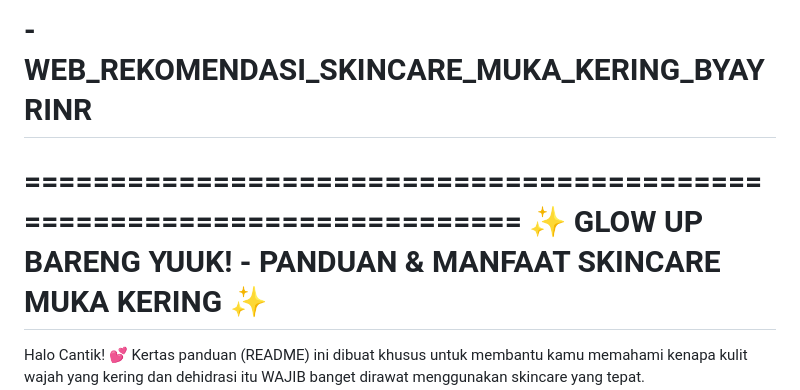
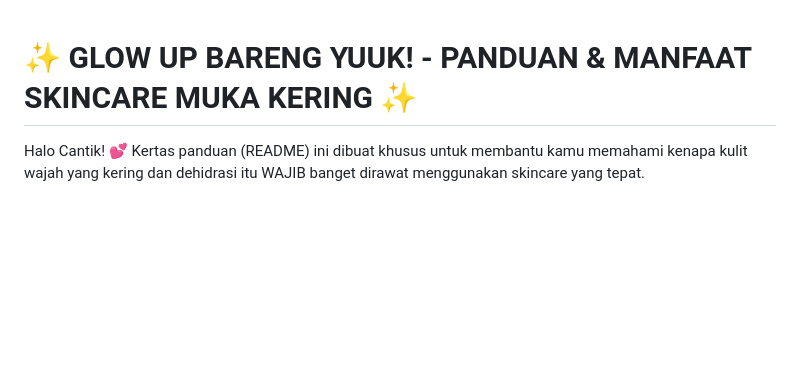
Before and after one commit to ayrinprogrammer/-WEB_REKOMENDASI_SKINCARE_MUKA_KERING_BYAYRINR, a Markdown page: README.md, the part around one of its changes. Rendered like a GitHub page; blank space fills up the shorter version.

```diff
--- a/README.md
+++ b/README.md
@@ -1,5 +1,3 @@
-# -WEB_REKOMENDASI_SKINCARE_MUKA_KERING_BYAYRINR
-========================================================================
  ✨ GLOW UP BARENG YUUK! - PANDUAN & MANFAAT SKINCARE MUKA KERING ✨
 ========================================================================
 
```
Also changed, not shown: other parts of README.md (+0 -1 lines).
